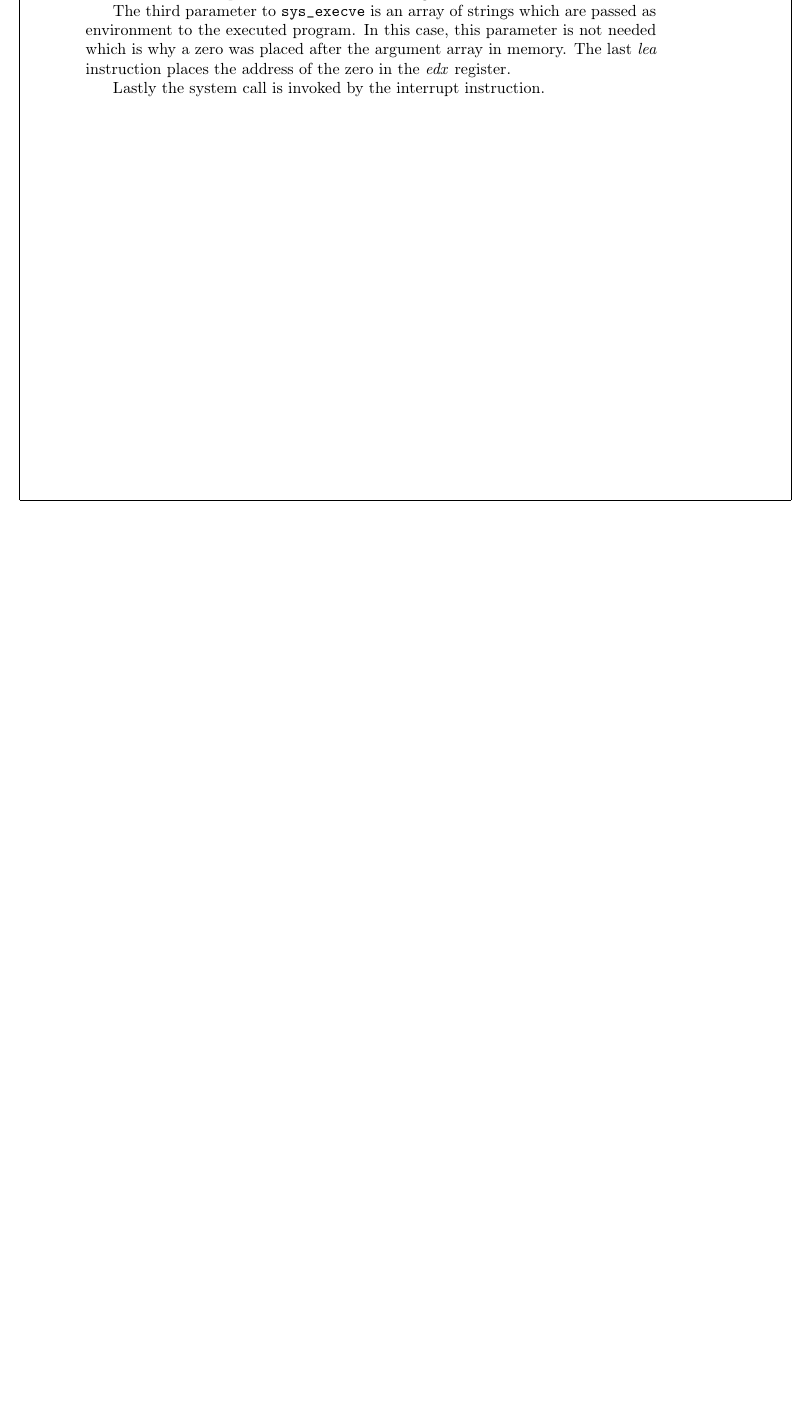
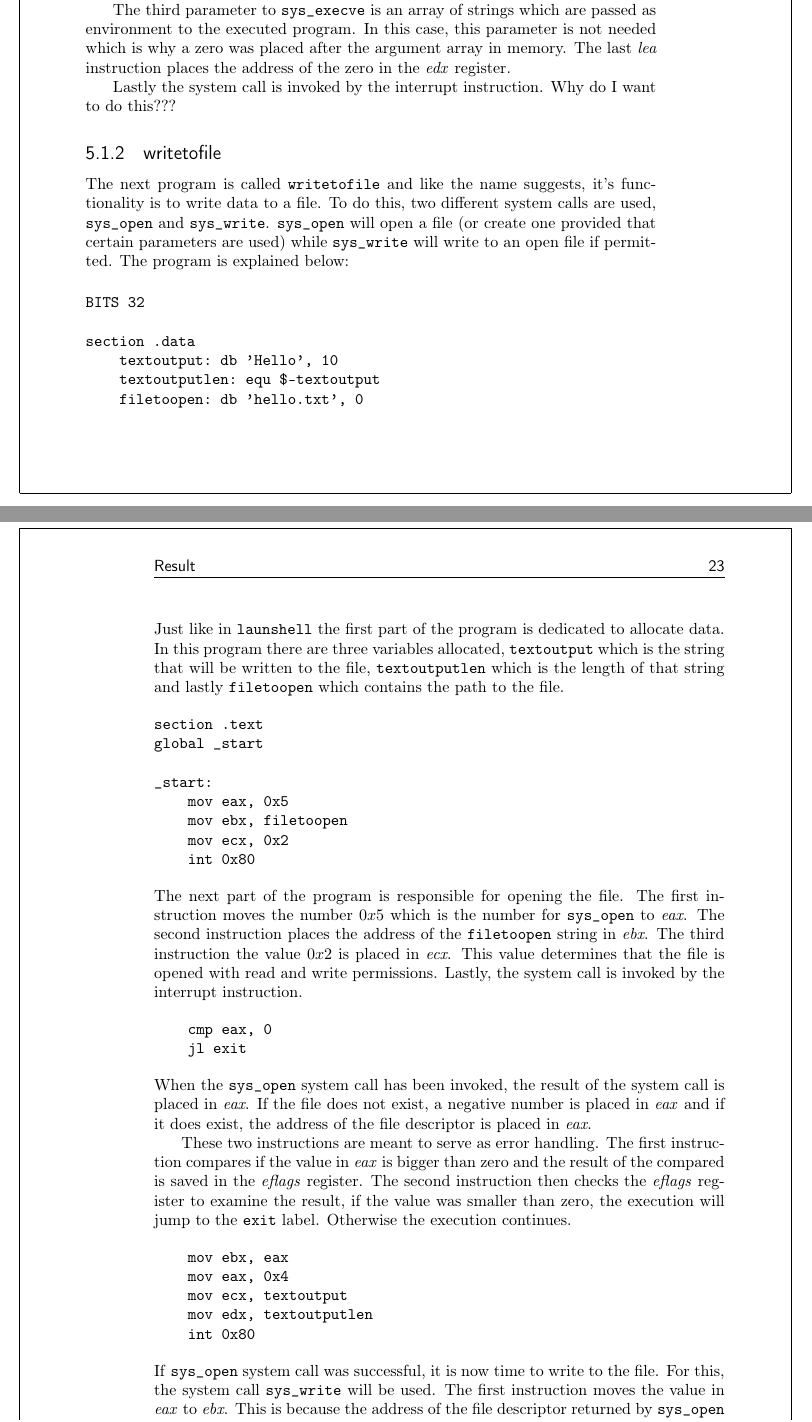
Before and after one commit to eriknylander/exjobb, a LaTeX thesis (report/main.tex): part of page 28 of 33 before the commit and two parts of pages 28 and 29 of 35 after it, the two joined at a grey line, cut so that both start at the same text, the shorter picture padded with empty space. Compiled offline with pdfLaTeX.

```diff
--- a/report/main.tex
+++ b/report/main.tex
@@ -19,6 +19,7 @@
 \usepackage{cite}
 \usepackage{url}
 \usepackage{todonotes}
+\usepackage{graphicx}
 
 \bibliographystyle{alpha}
 \unitlength=1mm
@@ -492,3 +494,58 @@
 The third parameter to \texttt{sys\_execve} is an array of strings which are passed as environment to the executed program. In this case, this parameter is not needed which is why a zero was placed after the argument array in memory. The last \emph{lea} instruction places the address of the zero in the \emph{edx} register.
 
 Lastly the system call is invoked by the interrupt instruction.
+Why do I want to do this???
+
+
+\subsection{writetofile}
+The next program is called \texttt{writetofile} and like the name suggests, it's functionality is to write data to a file. To do this, two different system calls are used, \texttt{sys\_open} and \texttt{sys\_write}. \texttt{sys\_open} will open a file (or create one provided that certain parameters are used) while \texttt{sys\_write} will write to an open file if permitted. The program is explained below:
+
+\begin{verbatim}
+BITS 32
+
+section .data
+    textoutput: db 'Hello', 10
+    textoutputlen: equ $-textoutput
+    filetoopen: db 'hello.txt', 0
+\end{verbatim}
+
+\noindent Just like in \texttt{launshell} the first part of the program is dedicated to allocate data. In this program there are three variables allocated, \texttt{textoutput} which is the string that will be written to the file, \texttt{textoutputlen} which is the length of that string and lastly \texttt{filetoopen} which contains the path to the file.
+
+\begin{verbatim}
+section .text
+global _start
+
+_start:
+    mov eax, 0x5
+    mov ebx, filetoopen
+    mov ecx, 0x2
+    int 0x80
+\end{verbatim}
+
+\noindent The next part of the program is responsible for opening the file. The first instruction moves the number $0x5$ which is the number for \texttt{sys\_open} to \emph{eax}. The second instruction places the address of the \texttt{filetoopen} string in \emph{ebx}. The third instruction the value $0x2$ is placed in \emph{ecx}. This value determines that the file is opened with read and write permissions. Lastly, the system call is invoked by the interrupt instruction.
+
+\begin{verbatim}
+    cmp eax, 0
+    jl exit
+\end{verbatim}
+
+\noindent When the \texttt{sys\_open} system call has been invoked, the result of the system call is placed in \emph{eax}. If the file does not exist, a negative number is placed in \emph{eax} and if it does exist, the address of the file descriptor is placed in \emph{eax}.
+
+These two instructions are meant to serve as error handling. The first instruction compares if the value in \emph{eax} is bigger than zero and the result of the compared is saved in the \emph{eflags} register. The second instruction then checks the \emph{eflags} register to examine the result, if the value was smaller than zero, the execution will jump to the \texttt{exit} label. Otherwise the execution continues.
+
+\begin{verbatim}
+    mov ebx, eax
+    mov eax, 0x4
+    mov ecx, textoutput
+    mov edx, textoutputlen
+    int 0x80
+\end{verbatim}
+
+\noindent If \texttt{sys\_open} system call was successful, it is now time to write to the file. For this, the system call \texttt{sys\_write} will be used. The first instruction moves the value in \emph{eax} to \emph{ebx}. This is because the address of the file descriptor returned by \texttt{sys\_open} was saved in \emph{eax} and since \emph{eax} is where the system call number is saved, the address of the file descriptor must be moved to \emph{ebx} before the system call number is moved to \emph{eax}. The second instruction does just that. The third and fourth instructions places the address of the \texttt{textoutput} string in \emph{ecx} and the length of the string in \emph{edx}. Lastly the system call is invoked by the interrupt instruction and the string ``hello'' is written to the file.
+
+\begin{verbatim}
+ exit:
+    mov eax, 1
+    mov ebx, 0
+    int 0x80
+\end{verbatim}
```
Also changed, not shown: report/Bibliography.bib (+6 -0 lines), report/main.tex (39 more changed lines), 2 other files.
